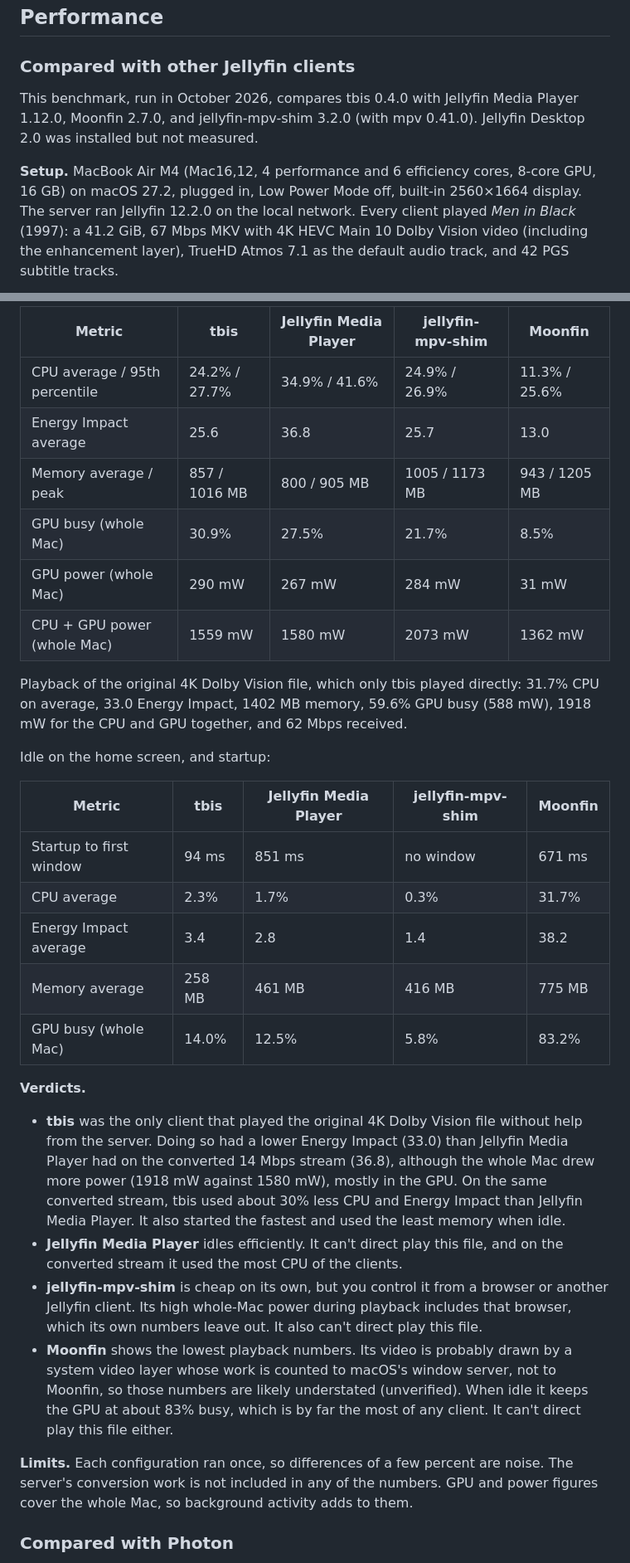
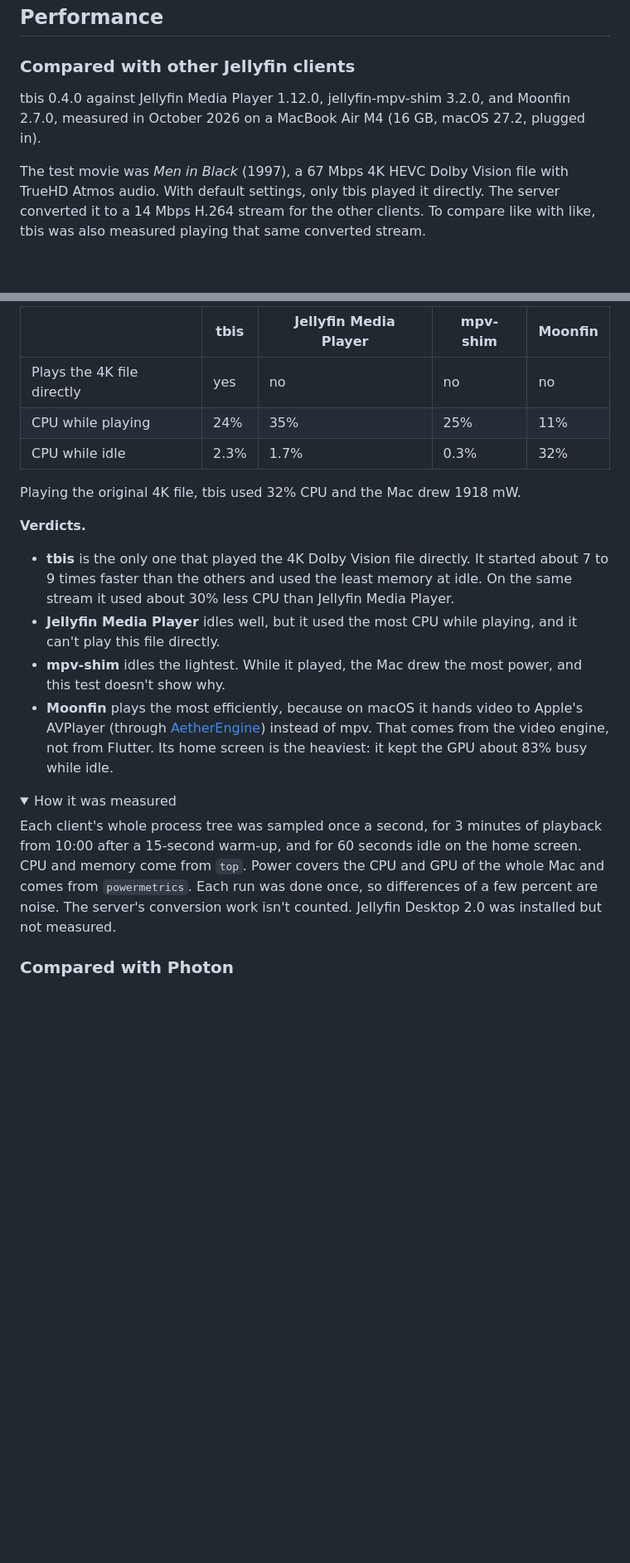
Before and after one commit to mahi160/tbis, a Markdown page: README.md, 2 parts joined by grey strips. Shown at 83% size. GitHub-like rendering; folded sections open; blank space fills up the shorter version.

Commit message:
docs: simplify client benchmark with charts and corrected verdicts

```diff
--- a/README.md
+++ b/README.md
@@ -32,7 +32,7 @@ tbis checks for a newer release each time it starts, and you can check yourself
 
 ### Compared with other Jellyfin clients
 
-This benchmark, run in October 2026, compares tbis 0.4.0 with Jellyfin Media Player 1.12.0, Moonfin 2.7.0, and jellyfin-mpv-shim 3.2.0 (with mpv 0.41.0). Jellyfin Desktop 2.0 was installed but not measured.
+tbis 0.4.0 against Jellyfin Media Player 1.12.0, jellyfin-mpv-shim 3.2.0, and Moonfin 2.7.0, measured in October 2026 on a MacBook Air M4 (16 GB, macOS 27.2, plugged in).
 
-**Setup.** MacBook Air M4 (Mac16,12, 4 performance and 6 efficiency cores, 8-core GPU, 16 GB) on macOS 27.2, plugged in, Low Power Mode off, built-in 2560×1664 display. The server ran Jellyfin 12.2.0 on the local network. Every client played *Men in Black* (1997): a 41.2 GiB, 67 Mbps MKV with 4K HEVC Main 10 Dolby Vision video (including the enhancement layer), TrueHD Atmos 7.1 as the default audio track, and 42 PGS subtitle tracks.
+The test movie was *Men in Black* (1997), a 67 Mbps 4K HEVC Dolby Vision file with TrueHD Atmos audio. With default settings, only tbis played it directly. The server converted it to a 14 Mbps H.264 stream for the other clients. To compare like with like, tbis was also measured playing that same converted stream.
 
@@ -44,33 +62,25 @@ Playback of the same 14.36 Mbps H.264 stream:
 
-| Metric | tbis | Jellyfin Media Player | jellyfin-mpv-shim | Moonfin |
+| | tbis | Jellyfin Media Player | mpv-shim | Moonfin |
 |---|---|---|---|---|
-| CPU average / 95th percentile | 24.2% / 27.7% | 34.9% / 41.6% | 24.9% / 26.9% | 11.3% / 25.6% |
-| Energy Impact average | 25.6 | 36.8 | 25.7 | 13.0 |
-| Memory average / peak | 857 / 1016 MB | 800 / 905 MB | 1005 / 1173 MB | 943 / 1205 MB |
-| GPU busy (whole Mac) | 30.9% | 27.5% | 21.7% | 8.5% |
-| GPU power (whole Mac) | 290 mW | 267 mW | 284 mW | 31 mW |
-| CPU + GPU power (whole Mac) | 1559 mW | 1580 mW | 2073 mW | 1362 mW |
+| Plays the 4K file directly | yes | no | no | no |
+| CPU while playing | 24% | 35% | 25% | 11% |
+| CPU while idle | 2.3% | 1.7% | 0.3% | 32% |
 
-Playback of the original 4K Dolby Vision file, which only tbis played directly: 31.7% CPU on average, 33.0 Energy Impact, 1402 MB memory, 59.6% GPU busy (588 mW), 1918 mW for the CPU and GPU together, and 62 Mbps received.
-
-Idle on the home screen, and startup:
-
-| Metric | tbis | Jellyfin Media Player | jellyfin-mpv-shim | Moonfin |
-|---|---|---|---|---|
-| Startup to first window | 94 ms | 851 ms | no window | 671 ms |
-| CPU average | 2.3% | 1.7% | 0.3% | 31.7% |
-| Energy Impact average | 3.4 | 2.8 | 1.4 | 38.2 |
-| Memory average | 258 MB | 461 MB | 416 MB | 775 MB |
-| GPU busy (whole Mac) | 14.0% | 12.5% | 5.8% | 83.2% |
+Playing the original 4K file, tbis used 32% CPU and the Mac drew 1918 mW.
 
 **Verdicts.**
 
-- **tbis** was the only client that played the original 4K Dolby Vision file without help from the server. Doing so had a lower Energy Impact (33.0) than Jellyfin Media Player had on the converted 14 Mbps stream (36.8), although the whole Mac drew more power (1918 mW against 1580 mW), mostly in the GPU. On the same converted stream, tbis used about 30% less CPU and Energy Impact than Jellyfin Media Player. It also started the fastest and used the least memory when idle.
-- **Jellyfin Media Player** idles efficiently. It can't direct play this file, and on the converted stream it used the most CPU of the clients.
-- **jellyfin-mpv-shim** is cheap on its own, but you control it from a browser or another Jellyfin client. Its high whole-Mac power during playback includes that browser, which its own numbers leave out. It also can't direct play this file.
-- **Moonfin** shows the lowest playback numbers. Its video is probably drawn by a system video layer whose work is counted to macOS's window server, not to Moonfin, so those numbers are likely understated (unverified). When idle it keeps the GPU at about 83% busy, which is by far the most of any client. It can't direct play this file either.
+- **tbis** is the only one that played the 4K Dolby Vision file directly. It started about 7 to 9 times faster than the others and used the least memory at idle. On the same stream it used about 30% less CPU than Jellyfin Media Player.
+- **Jellyfin Media Player** idles well, but it used the most CPU while playing, and it can't play this file directly.
+- **mpv-shim** idles the lightest. While it played, the Mac drew the most power, and this test doesn't show why.
+- **Moonfin** plays the most efficiently, because on macOS it hands video to Apple's AVPlayer (through [AetherEngine](https://github.com/superuser404notfound/AetherEngine)) instead of mpv. That comes from the video engine, not from Flutter. Its home screen is the heaviest: it kept the GPU about 83% busy while idle.
 
-**Limits.** Each configuration ran once, so differences of a few percent are noise. The server's conversion work is not included in any of the numbers. GPU and power figures cover the whole Mac, so background activity adds to them.
+<details>
+<summary>How it was measured</summary>
+
+Each client's whole process tree was sampled once a second, for 3 minutes of playback from 10:00 after a 15-second warm-up, and for 60 seconds idle on the home screen. CPU and memory come from `top`. Power covers the CPU and GPU of the whole Mac and comes from `powermetrics`. Each run was done once, so differences of a few percent are noise. The server's conversion work isn't counted. Jellyfin Desktop 2.0 was installed but not measured.
+
+</details>
 
 ### Compared with Photon
 
```
Also changed, not shown: other parts of README.md (+21 -3 lines).
